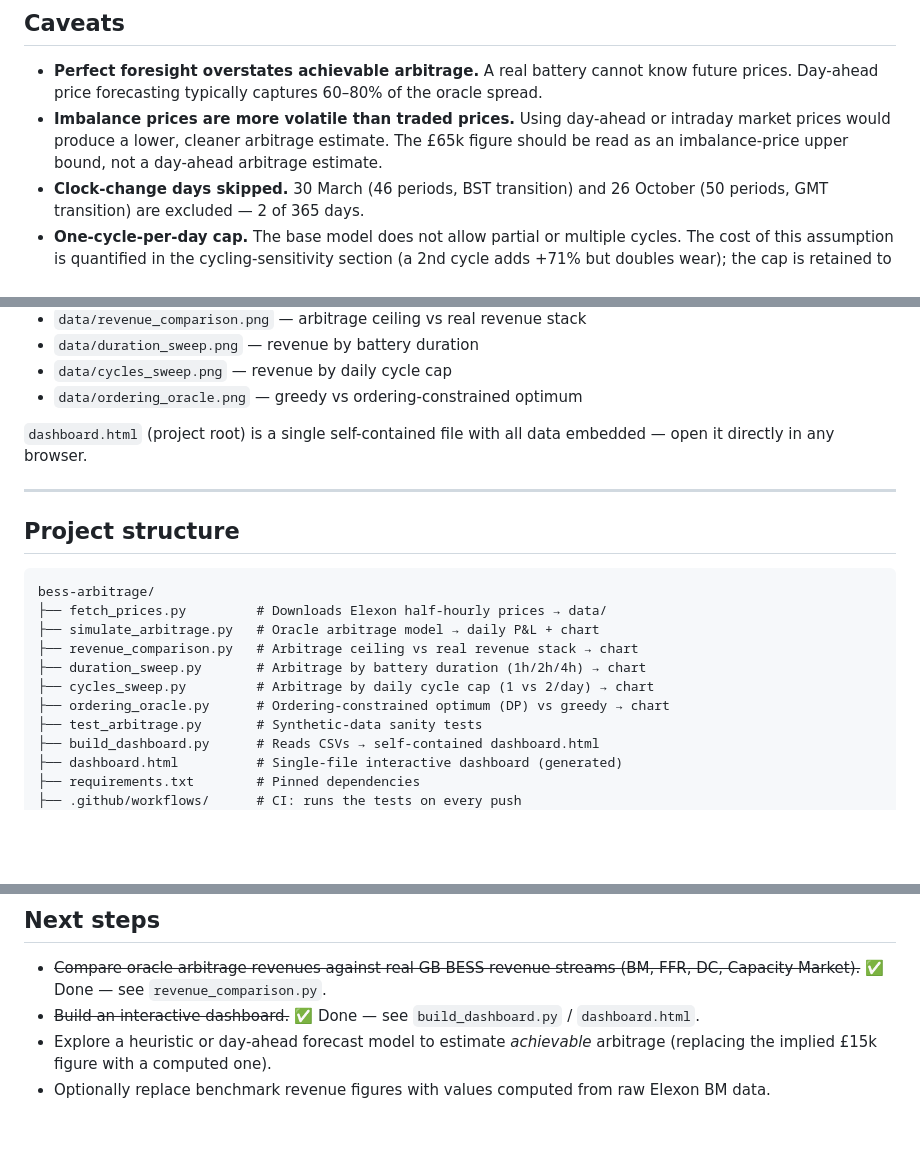
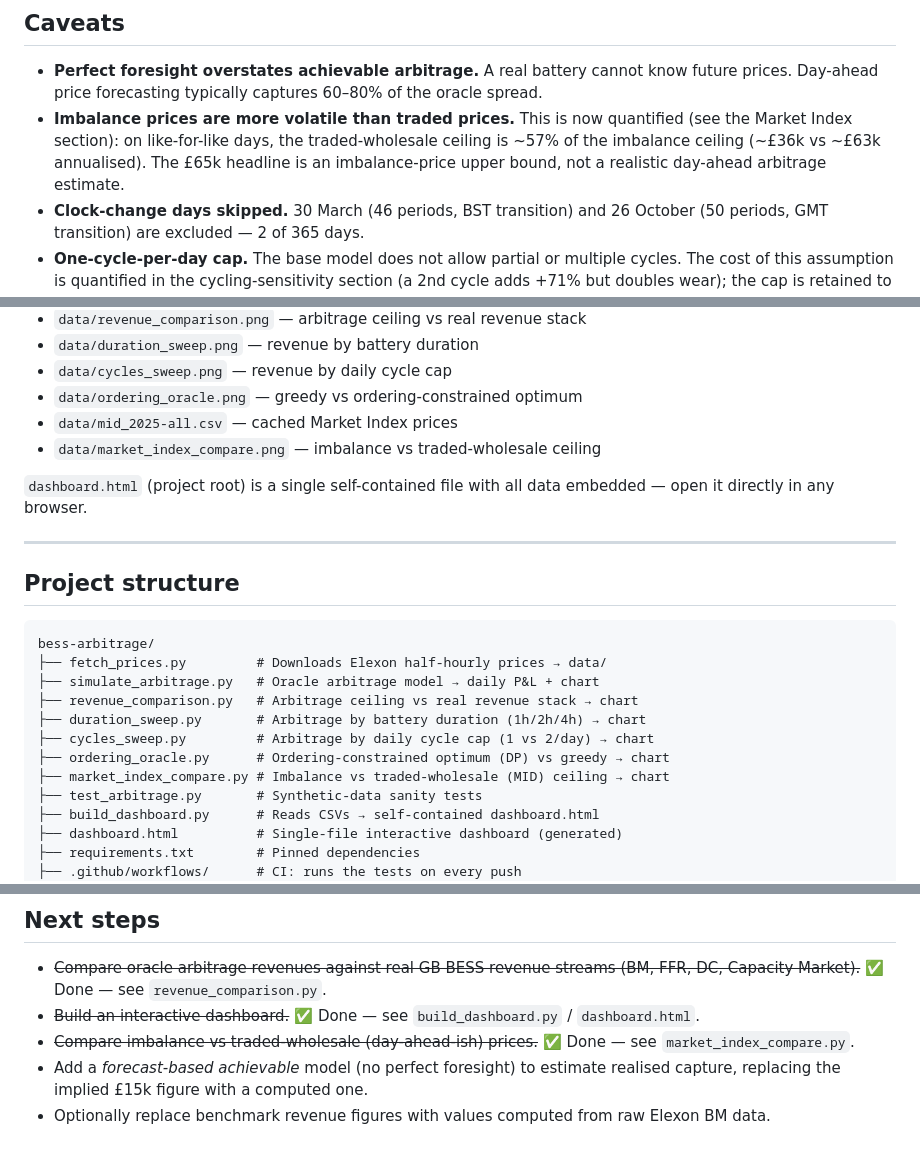
Before and after one commit to TheStranger1997/battery-arbitrage-reality-check, a Markdown page: README.md, 3 parts joined by grey strips. GitHub-like rendering; blank space fills up the shorter version.

```diff
--- a/README.md
+++ b/README.md
@@ -152,7 +170,7 @@ A GitHub Actions workflow (`.github/workflows/tests.yml`) runs it on every push.
 ## Caveats
 
 - **Perfect foresight overstates achievable arbitrage.** A real battery cannot know future prices. Day-ahead price forecasting typically captures 60–80% of the oracle spread.
-- **Imbalance prices are more volatile than traded prices.** Using day-ahead or intraday market prices would produce a lower, cleaner arbitrage estimate. The £65k figure should be read as an imbalance-price upper bound, not a day-ahead arbitrage estimate.
+- **Imbalance prices are more volatile than traded prices.** This is now quantified (see the Market Index section): on like-for-like days, the traded-wholesale ceiling is ~57% of the imbalance ceiling (~£36k vs ~£63k annualised). The £65k headline is an imbalance-price upper bound, not a realistic day-ahead arbitrage estimate.
 - **Clock-change days skipped.** 30 March (46 periods, BST transition) and 26 October (50 periods, GMT transition) are excluded — 2 of 365 days.
 - **One-cycle-per-day cap.** The base model does not allow partial or multiple cycles. The cost of this assumption is quantified in the cycling-sensitivity section (a 2nd cycle adds +71% but doubles wear); the cap is retained to reflect realistic warranty/degradation limits.
 - **The real-world revenue stack is benchmark-based, not computed.** The £72k/MW figure and its breakdown come from published industry sources (see the table above), not from raw market data. The "achieved arbitrage" line (£15k) is itself a benchmark estimate, internally consistent with the ~23% capture rate but not independently derived here.
@@ -204,6 +225,8 @@ Outputs are saved to `data/` (gitignored — re-fetch locally):
 - `data/duration_sweep.png` — revenue by battery duration
 - `data/cycles_sweep.png` — revenue by daily cycle cap
 - `data/ordering_oracle.png` — greedy vs ordering-constrained optimum
+- `data/mid_2025-all.csv` — cached Market Index prices
+- `data/market_index_compare.png` — imbalance vs traded-wholesale ceiling
 
 `dashboard.html` (project root) is a single self-contained file with all data embedded — open it directly in any browser.
 
@@ -219,6 +242,7 @@ bess-arbitrage/
 ├── duration_sweep.py       # Arbitrage by battery duration (1h/2h/4h) → chart
 ├── cycles_sweep.py         # Arbitrage by daily cycle cap (1 vs 2/day) → chart
 ├── ordering_oracle.py      # Ordering-constrained optimum (DP) vs greedy → chart
+├── market_index_compare.py # Imbalance vs traded-wholesale (MID) ceiling → chart
 ├── test_arbitrage.py       # Synthetic-data sanity tests
 ├── build_dashboard.py      # Reads CSVs → self-contained dashboard.html
 ├── dashboard.html          # Single-file interactive dashboard (generated)
@@ -237,5 +261,6 @@ bess-arbitrage/
 
 - ~~Compare oracle arbitrage revenues against real GB BESS revenue streams (BM, FFR, DC, Capacity Market).~~ ✅ Done — see `revenue_comparison.py`.
 - ~~Build an interactive dashboard.~~ ✅ Done — see `build_dashboard.py` / `dashboard.html`.
-- Explore a heuristic or day-ahead forecast model to estimate *achievable* arbitrage (replacing the implied £15k figure with a computed one).
+- ~~Compare imbalance vs traded-wholesale (day-ahead-ish) prices.~~ ✅ Done — see `market_index_compare.py`.
+- Add a *forecast-based achievable* model (no perfect foresight) to estimate realised capture, replacing the implied £15k figure with a computed one.
 - Optionally replace benchmark revenue figures with values computed from raw Elexon BM data.
```
Also changed, not shown: other parts of README.md (+22 -1 lines), PROJECT_LOG.md (+15 -0 lines), assets/market_index_compare.png (added), 1 other file.
